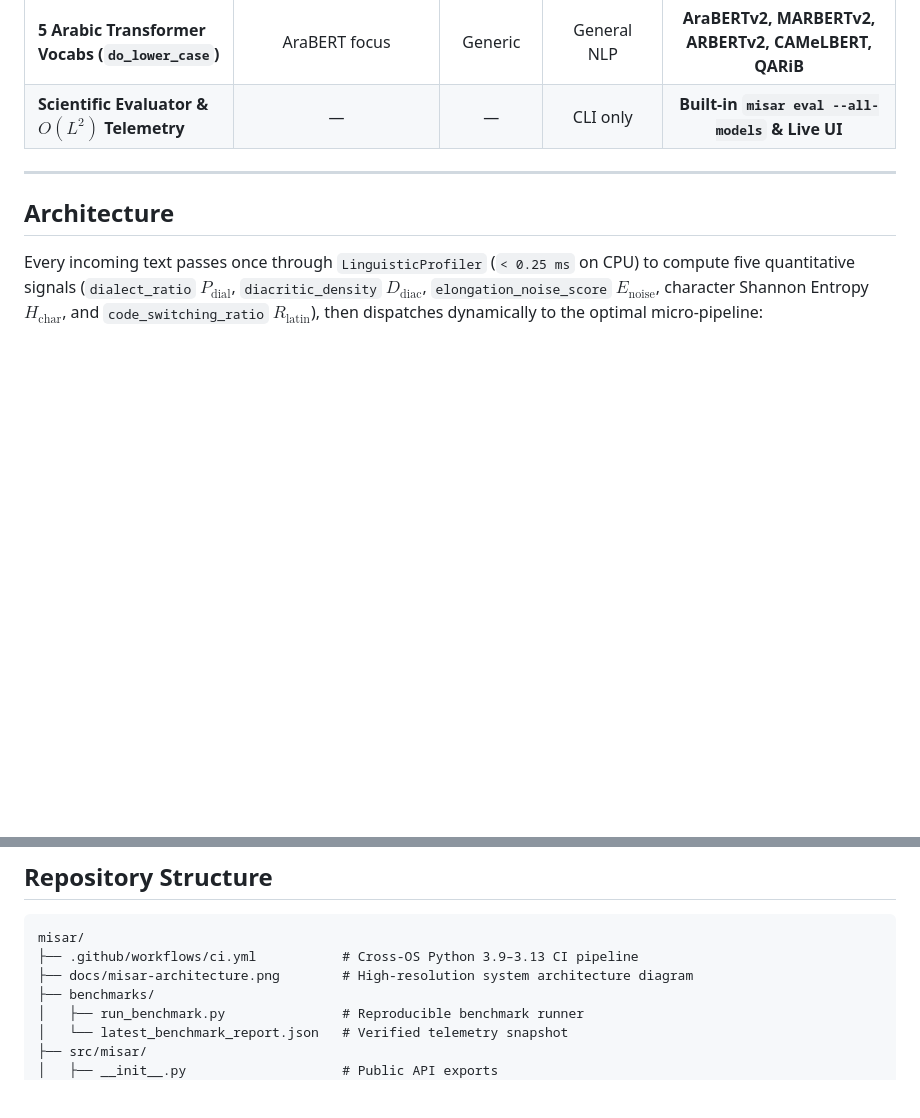
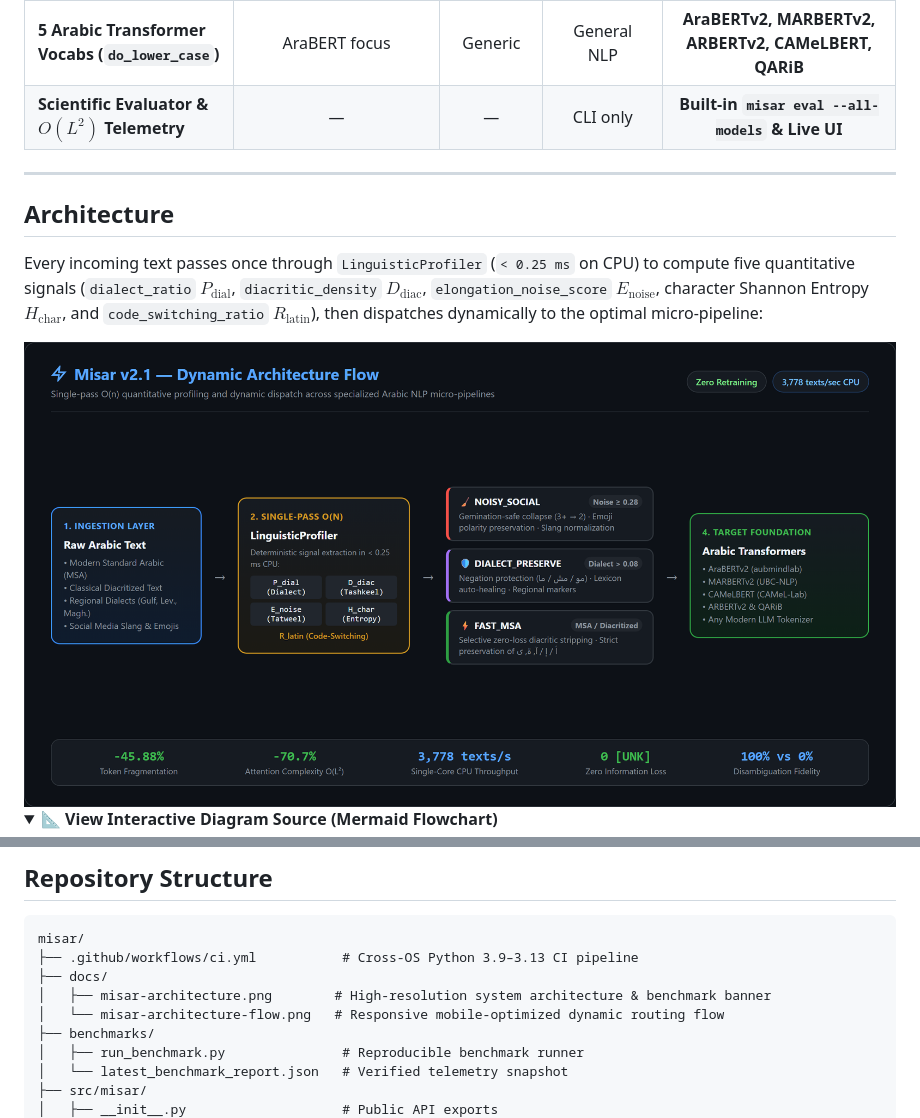
Before and after one commit to RealMtrx/misar, a Markdown page: README.md, 2 parts joined by grey strips. Drawn GitHub-style; pictures changed too: docs/misar-architecture-flow.png (added); folded sections open; blank space fills up the shorter version.

Commit message:
docs: optimize architecture diagram for mobile viewports & embed responsive vector flow

````diff
--- a/README.md
+++ b/README.md
@@ -52,4 +52,11 @@ Modern Arabic NLP deployments face a structural bottleneck: forcing heterogeneou
 
 Every incoming text passes once through `LinguisticProfiler` (`< 0.25 ms` on CPU) to compute five quantitative signals (`dialect_ratio` $P_{\text{dial}}$, `diacritic_density` $D_{\text{diac}}$, `elongation_noise_score` $E_{\text{noise}}$, character Shannon Entropy $H_{\text{char}}$, and `code_switching_ratio` $R_{\text{latin}}$), then dispatches dynamically to the optimal micro-pipeline:
 
+<div align="center">
+  <img src="https://raw.githubusercontent.com/RealMtrx/misar/main/docs/misar-architecture-flow.png" alt="Misar Dynamic Architecture Flow" width="100%" />
+</div>
+
+<details>
+<summary><b>📐 View Interactive Diagram Source (Mermaid Flowchart)</b></summary>
+
 ```mermaid
@@ -208,7 +216,9 @@ misar serve
 ```text
 misar/
 ├── .github/workflows/ci.yml           # Cross-OS Python 3.9–3.13 CI pipeline
-├── docs/misar-architecture.png        # High-resolution system architecture diagram
+├── docs/
+│   ├── misar-architecture.png        # High-resolution system architecture & benchmark banner
+│   └── misar-architecture-flow.png   # Responsive mobile-optimized dynamic routing flow
 ├── benchmarks/
 │   ├── run_benchmark.py               # Reproducible benchmark runner
 │   └── latest_benchmark_report.json   # Verified telemetry snapshot
````
Also changed, not shown: other parts of README.md (+2 -1 lines).
